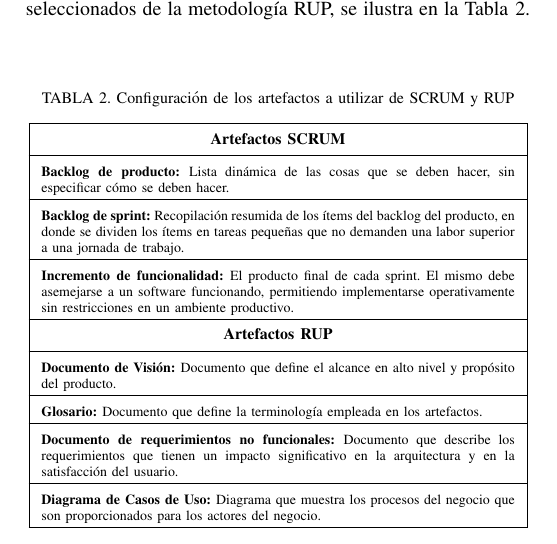
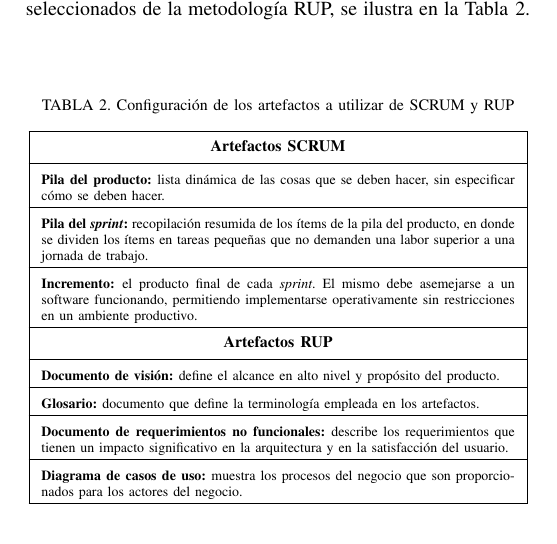
Before and after one commit to Gabrielnz/articulo-tesis, a LaTeX paper (articulo.tex): part of one column of page 2 of 4, cut so that both start at the same text. Compiled offline with pdfLaTeX.

Commit message:
corrigiendo tabla SCRUM/RUP

```diff
--- a/articulo.tex
+++ b/articulo.tex
@@ -590,15 +590,15 @@
 			\begin{tabulary}{8.8cm}{|J|}
 				\hline
 				\thead{\textbf{Artefactos SCRUM}}\\ \hline
-				\textbf{Backlog de producto: }Lista din\'{a}mica de las cosas que se deben hacer, sin especificar c\'{o}mo se deben hacer.\\ \hline
-				\textbf{Backlog de sprint: }Recopilaci\'{o}n resumida de los \'{i}tems del backlog del producto, en donde se dividen los \'{i}tems en tareas peque\~{n}as que no demanden una labor superior a una jornada de trabajo.\\ \hline
-				\textbf{Incremento de funcionalidad: }El producto final de cada sprint. El mismo debe asemejarse a un software funcionando, permitiendo implementarse operativamente sin restricciones en un ambiente productivo.\\ \hline
+				\textbf{Pila del producto: }lista din\'{a}mica de las cosas que se deben hacer, sin especificar c\'{o}mo se deben hacer.\\ \hline
+				\textbf{Pila del \textit{sprint}:} recopilaci\'{o}n resumida de los \'{i}tems de la pila del producto, en donde se dividen los \'{i}tems en tareas peque\~{n}as que no demanden una labor superior a una jornada de trabajo.\\ \hline
+				\textbf{Incremento: }el producto final de cada \textit{sprint}. El mismo debe asemejarse a un software funcionando, permitiendo implementarse operativamente sin restricciones en un ambiente productivo.\\ \hline
 				\thead{\textbf{Artefactos RUP}}\\ \hline
-				\textbf{Documento de Visi\'{o}n: }Documento que define el alcance en alto nivel y prop\'{o}sito del producto.\\
+				\textbf{Documento de visi\'{o}n: }define el alcance en alto nivel y prop\'{o}sito del producto.\\
 \hline
-				\textbf{Glosario: }Documento que define la terminolog\'{i}a empleada en los artefactos.\\ \hline
-				\textbf{Documento de requerimientos no funcionales: }Documento que describe los requerimientos que tienen un impacto significativo en la arquitectura y en la satisfacci\'{o}n del usuario.\\ \hline
-		\textbf{Diagrama de Casos de Uso: }Diagrama que muestra los procesos del negocio que son proporcionados para los actores del negocio.\\ \hline
+				\textbf{Glosario: }documento que define la terminolog\'{i}a empleada en los artefactos.\\ \hline
+				\textbf{Documento de requerimientos no funcionales: }describe los requerimientos que tienen un impacto significativo en la arquitectura y en la satisfacci\'{o}n del usuario.\\ \hline
+		\textbf{Diagrama de casos de uso: }muestra los procesos del negocio que son proporcionados para los actores del negocio.\\ \hline
 			\end{tabulary}
 		\end{table}
 		\vfill
```
Also changed, not shown: articulo.pdf.
